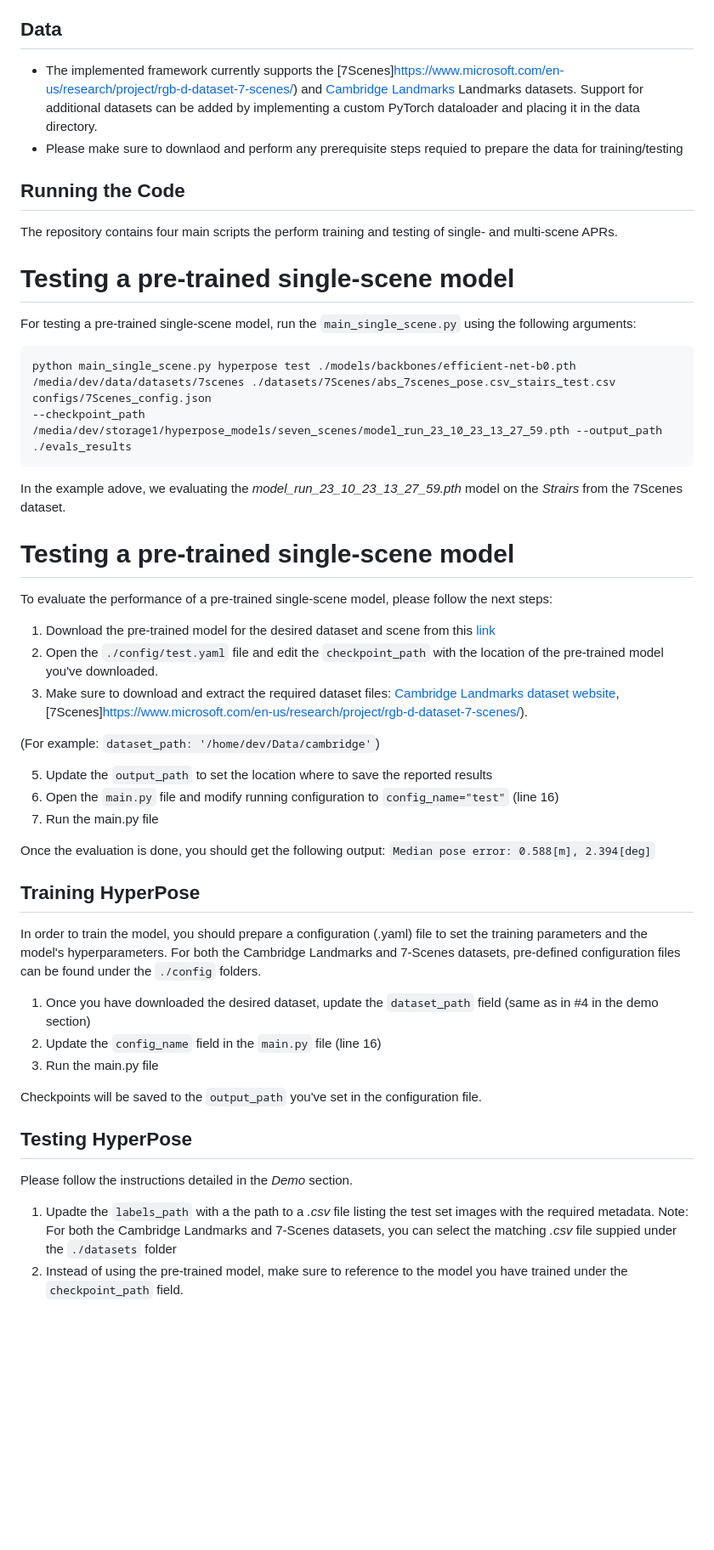
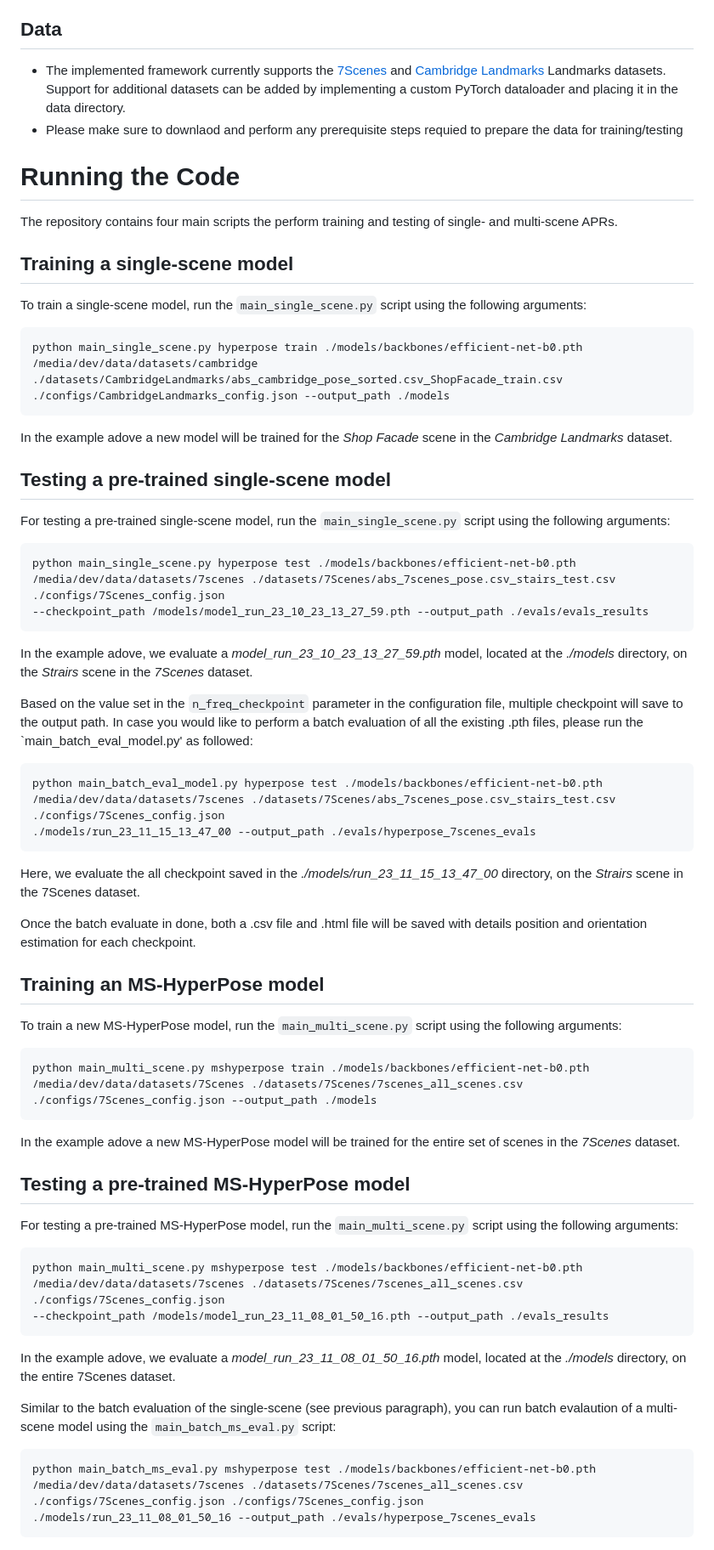
Before and after one commit to ronferens/hyperpose, a Markdown page: README.md, the part around the change. Shown: that part at 85% size. GitHub-like rendering; blank space fills up the shorter version.

````diff
--- a/README.md
+++ b/README.md
@@ -24,47 +24,54 @@ our source code and pre-trained models openly available.
 * Make sure to install the required packages by running - *pip install -r requirements.txt*
 
 ## Data
-* The implemented framework currently supports the [7Scenes]https://www.microsoft.com/en-us/research/project/rgb-d-dataset-7-scenes/) and [Cambridge Landmarks](https://www.repository.cam.ac.uk/items/53788265-cb98-42ee-b85b-7a0cbc8eddb3) Landmarks datasets. Support for additional datasets can be added by implementing a custom PyTorch dataloader and placing it in the data directory.
+* The implemented framework currently supports the [7Scenes](https://www.microsoft.com/en-us/research/project/rgb-d-dataset-7-scenes/) and [Cambridge Landmarks](https://www.repository.cam.ac.uk/items/53788265-cb98-42ee-b85b-7a0cbc8eddb3) Landmarks datasets. Support for additional datasets can be added by implementing a custom PyTorch dataloader and placing it in the data directory.
 * Please make sure to downlaod and perform any prerequisite steps requied to prepare the data for training/testing
 
-## Running the Code
+# Running the Code
 The repository contains four main scripts the perform training and testing of single- and multi-scene APRs.
 
-# Testing a pre-trained single-scene model
-For testing a pre-trained single-scene model, run the `main_single_scene.py` using the following arguments:
+## Training a single-scene model
+To train a single-scene model, run the `main_single_scene.py` script using the following arguments:
 ```
-python main_single_scene.py hyperpose test ./models/backbones/efficient-net-b0.pth /media/dev/data/datasets/7scenes ./datasets/7Scenes/abs_7scenes_pose.csv_stairs_test.csv configs/7Scenes_config.json
---checkpoint_path /media/dev/storage1/hyperpose_models/seven_scenes/model_run_23_10_23_13_27_59.pth --output_path ./evals_results
+python main_single_scene.py hyperpose train ./models/backbones/efficient-net-b0.pth /media/dev/data/datasets/cambridge ./datasets/CambridgeLandmarks/abs_cambridge_pose_sorted.csv_ShopFacade_train.csv ./configs/CambridgeLandmarks_config.json --output_path ./models
 ```
-In the example adove, we evaluating the *model_run_23_10_23_13_27_59.pth* model on the *Strairs* from the 7Scenes dataset.
+In the example adove a new model will be trained for the *Shop Facade* scene in the *Cambridge Landmarks* dataset.
 
-# Testing a pre-trained single-scene model
-To evaluate the performance of a pre-trained single-scene model, please follow the next steps:
-1. Download the pre-trained model for the desired dataset and scene from this [link](https://drive.google.com/file/d/1QFOR9dsQxsmiB-XjonGYteTuawHAUMGu/view?usp=share_link)
-2. Open the `./config/test.yaml` file and edit the `checkpoint_path` with the location of the pre-trained model you've downloaded.
-3. Make sure to download and extract the required dataset files: [Cambridge Landmarks dataset website](https://www.repository.cam.ac.uk/items/53788265-cb98-42ee-b85b-7a0cbc8eddb3), [7Scenes]https://www.microsoft.com/en-us/research/project/rgb-d-dataset-7-scenes/).
+## Testing a pre-trained single-scene model
+For testing a pre-trained single-scene model, run the `main_single_scene.py` script using the following arguments:
+```
+python main_single_scene.py hyperpose test ./models/backbones/efficient-net-b0.pth /media/dev/data/datasets/7scenes ./datasets/7Scenes/abs_7scenes_pose.csv_stairs_test.csv ./configs/7Scenes_config.json
+--checkpoint_path /models/model_run_23_10_23_13_27_59.pth --output_path ./evals/evals_results
+```
+In the example adove, we evaluate a *model_run_23_10_23_13_27_59.pth* model, located at the *./models* directory, on the *Strairs* scene in the *7Scenes* dataset.
 
-(For example: `dataset_path: '/home/dev/Data/cambridge'`)
+Based on the value set in the `n_freq_checkpoint` parameter in the configuration file, multiple checkpoint will save to the output path.
+In case you would like to perform a batch evaluation of all the existing .pth files, please run the `main_batch_eval_model.py' as followed:
+```
+python main_batch_eval_model.py hyperpose test ./models/backbones/efficient-net-b0.pth /media/dev/data/datasets/7scenes ./datasets/7Scenes/abs_7scenes_pose.csv_stairs_test.csv ./configs/7Scenes_config.json
+./models/run_23_11_15_13_47_00 --output_path ./evals/hyperpose_7scenes_evals
+```
+Here, we evaluate the all checkpoint saved in the *./models/run_23_11_15_13_47_00* directory, on the *Strairs* scene in the 7Scenes dataset.
 
-5. Update the `output_path` to set the location where to save the reported results
-7. Open the `main.py` file and modify running configuration to `config_name="test"` (line 16)
-8. Run the main.py file
+Once the batch evaluate in done, both a .csv file and .html file will be saved with details position and orientation estimation for each checkpoint.
 
-Once the evaluation is done, you should get the following output:
-`Median pose error: 0.588[m], 2.394[deg]`
+## Training an MS-HyperPose model
+To train a new MS-HyperPose model, run the `main_multi_scene.py` script using the following arguments:
+```
+python main_multi_scene.py mshyperpose train ./models/backbones/efficient-net-b0.pth /media/dev/data/datasets/7Scenes ./datasets/7Scenes/7scenes_all_scenes.csv ./configs/7Scenes_config.json --output_path ./models
+```
+In the example adove a new MS-HyperPose model will be trained for the entire set of scenes in the *7Scenes* dataset.
 
+## Testing a pre-trained MS-HyperPose model
+For testing a pre-trained MS-HyperPose model, run the `main_multi_scene.py` script using the following arguments:
+```
+python main_multi_scene.py mshyperpose test ./models/backbones/efficient-net-b0.pth /media/dev/data/datasets/7scenes ./datasets/7Scenes/7scenes_all_scenes.csv ./configs/7Scenes_config.json
+--checkpoint_path /models/model_run_23_11_08_01_50_16.pth --output_path ./evals_results
+```
+In the example adove, we evaluate a *model_run_23_11_08_01_50_16.pth* model, located at the *./models* directory, on the entire 7Scenes dataset.
 
-## Training HyperPose
-In order to train the model, you should prepare a configuration (.yaml) file to set the training parameters and the model's hyperparameters.
-For both the Cambridge Landmarks and 7-Scenes datasets, pre-defined configuration files can be found under the `./config` folders.
-1. Once you have downloaded the desired dataset, update the `dataset_path` field (same as in #4 in the demo section)
-2. Update the `config_name` field in the `main.py` file (line 16)
-3. Run the main.py file
-
-Checkpoints will be saved to the `output_path` you've set in the configuration file.
-
-## Testing HyperPose
-Please follow the instructions detailed in the *Demo* section.
-1. Upadte the `labels_path` with a the path to a *.csv* file listing the test set images with the required metadata.
-Note: For both the Cambridge Landmarks and 7-Scenes datasets, you can select the matching *.csv* file suppied under the `./datasets` folder
-2. Instead of using the pre-trained model, make sure to reference to the model you have trained under the `checkpoint_path` field.
+Similar to the batch evaluation of the single-scene (see previous paragraph), you can run batch evalaution of a multi-scene model using the `main_batch_ms_eval.py` script:
+```
+python main_batch_ms_eval.py mshyperpose test ./models/backbones/efficient-net-b0.pth /media/dev/data/datasets/7scenes ./datasets/7Scenes/7scenes_all_scenes.csv ./configs/7Scenes_config.json ./configs/7Scenes_config.json
+./models/run_23_11_08_01_50_16 --output_path ./evals/hyperpose_7scenes_evals
+```
````
